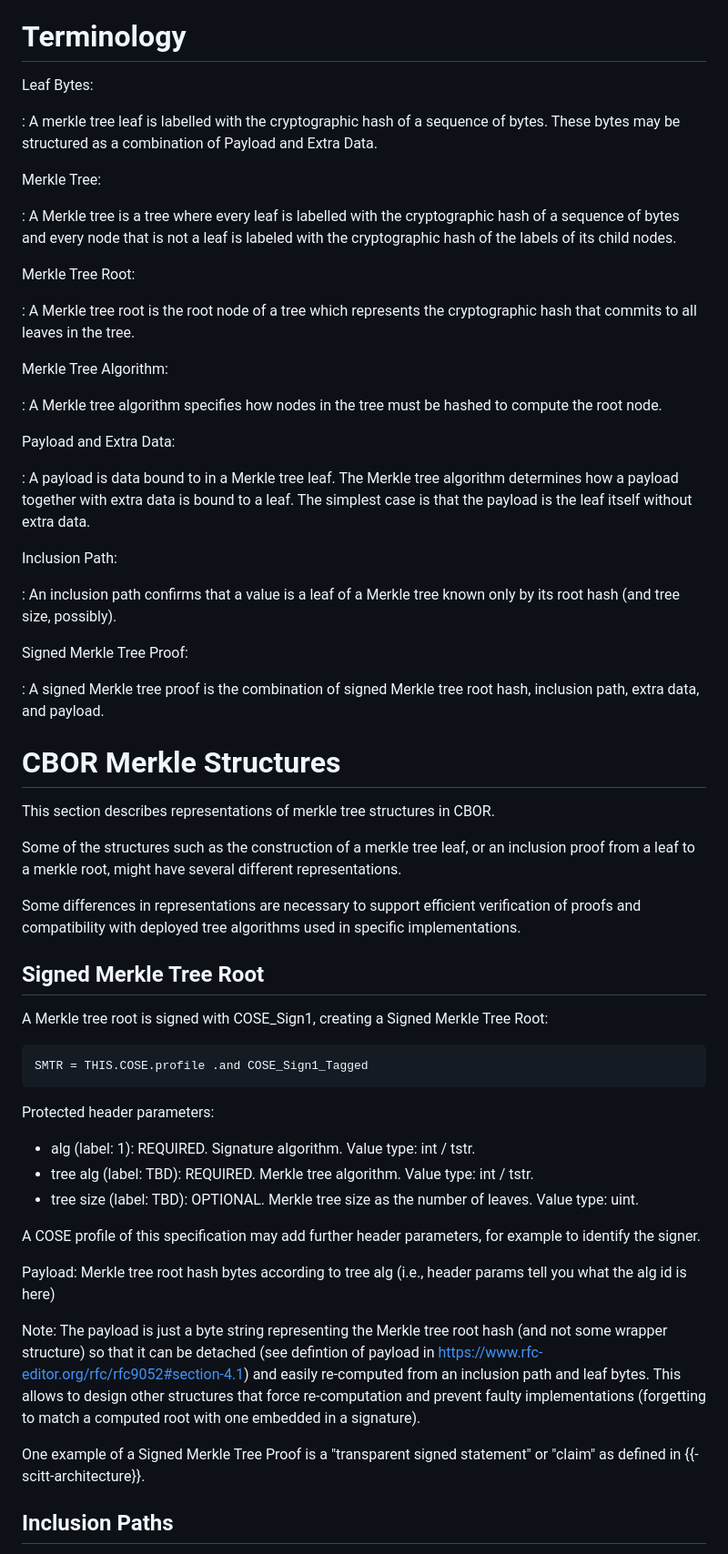
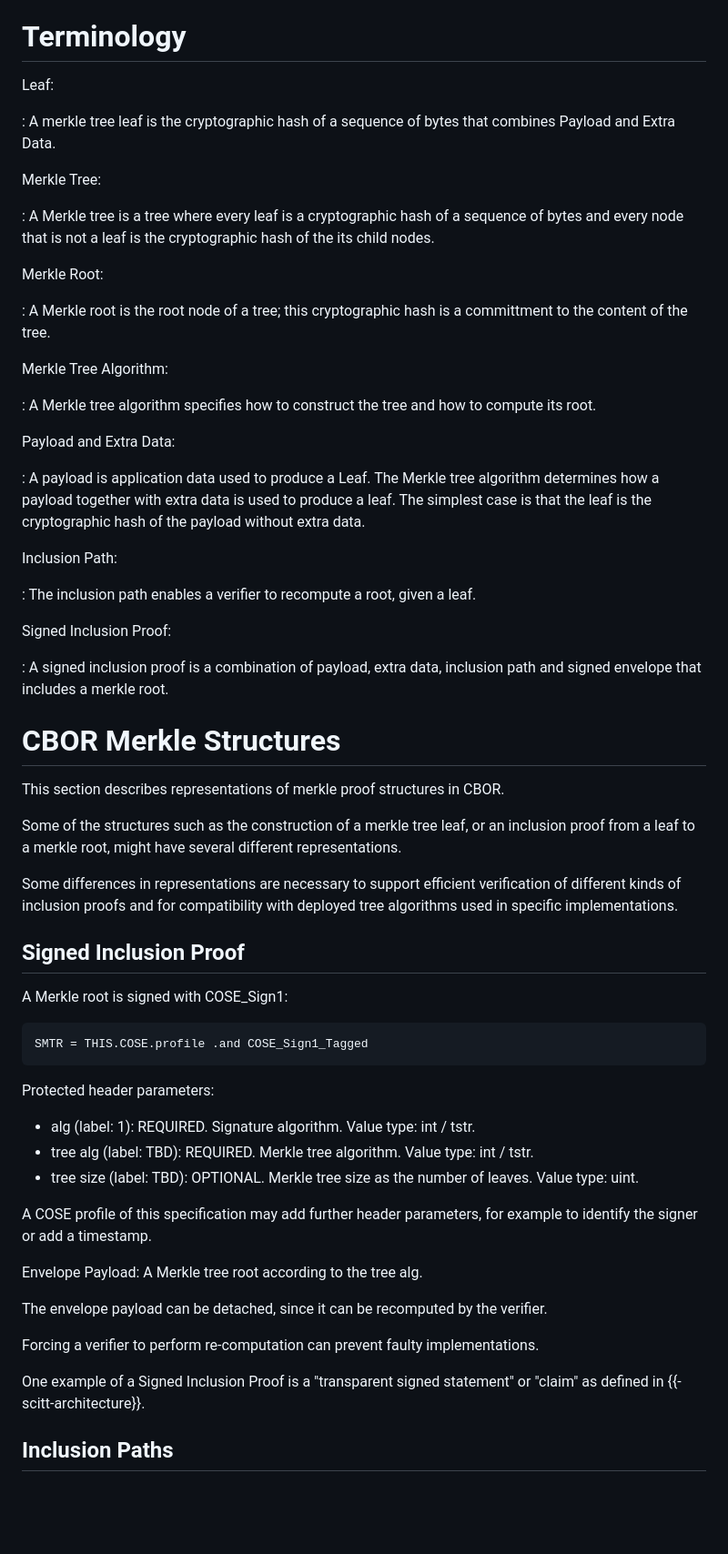
Before and after one commit to ietf-scitt/draft-steele-cose-merkle-tree-proofs, a Markdown page: draft-steele-cose-merkle-tree-proofs.md, the part around the change printed below. Shown: that part at 91% size. Rendered like a GitHub page; blank space fills up the shorter version.

Commit message:
Content revisions

```diff
--- a/draft-steele-cose-merkle-tree-proofs.md
+++ b/draft-steele-cose-merkle-tree-proofs.md
@@ -89,51 +89,50 @@ This document describes the three data structures necessary to use merkle proofs
 
 # Terminology
 
-Leaf Bytes:
+Leaf:
 
-: A merkle tree leaf is labelled with the cryptographic hash of a sequence of bytes.
-These bytes may be structured as a combination of Payload and Extra Data.
+: A merkle tree leaf is the cryptographic hash of a sequence of bytes that combines Payload and Extra Data.
 
 Merkle Tree:
 
-: A Merkle tree is a tree where every leaf is labelled with the cryptographic hash of a sequence of
-bytes and every node that is not a leaf is labeled with the cryptographic hash of the labels of its child nodes.
+: A Merkle tree is a tree where every leaf is a cryptographic hash of a sequence of
+bytes and every node that is not a leaf is the cryptographic hash of the its child nodes.
 
-Merkle Tree Root:
+Merkle Root:
 
-: A Merkle tree root is the root node of a tree which represents the cryptographic hash that commits to all leaves in the tree.
+: A Merkle root is the root node of a tree; this cryptographic hash is a committment to the content of the tree.
 
 Merkle Tree Algorithm:
 
-: A Merkle tree algorithm specifies how nodes in the tree must be hashed to compute the root node.
+: A Merkle tree algorithm specifies how to construct the tree and how to compute its root.
 
 Payload and Extra Data:
 
-: A payload is data bound to in a Merkle tree leaf.
-The Merkle tree algorithm determines how a payload together with extra data is bound to a leaf.
-The simplest case is that the payload is the leaf itself without extra data.
+: A payload is application data used to produce a Leaf.
+The Merkle tree algorithm determines how a payload together with extra data is used to produce a leaf.
+The simplest case is that the leaf is the cryptographic hash of the payload without extra data.
 
 Inclusion Path:
 
-: An inclusion path confirms that a value is a leaf of a Merkle tree known only by its root hash (and tree size, possibly).
+: The inclusion path enables a verifier to recompute a root, given a leaf.
 
-Signed Merkle Tree Proof:
+Signed Inclusion Proof:
 
-: A signed Merkle tree proof is the combination of signed Merkle tree root hash, inclusion path, extra data, and payload.
+: A signed inclusion proof is a combination of payload, extra data, inclusion path and signed envelope that includes a merkle root.
 
 # CBOR Merkle Structures
 
-This section describes representations of merkle tree structures in CBOR.
+This section describes representations of merkle proof structures in CBOR.
 
 Some of the structures such as the construction of a merkle tree leaf,
 or an inclusion proof from a leaf to a merkle root, might have several different representations.
 
 Some differences in representations are necessary to support efficient
-verification of proofs and compatibility with deployed tree algorithms used in specific implementations.
+verification of different kinds of inclusion proofs and for compatibility with deployed tree algorithms used in specific implementations.
 
-## Signed Merkle Tree Root
+## Signed Inclusion Proof
 
-A Merkle tree root is signed with COSE_Sign1, creating a Signed Merkle Tree Root:
+A Merkle root is signed with COSE_Sign1:
 
 ~~~~ cddl
 SMTR = THIS.COSE.profile .and COSE_Sign1_Tagged
@@ -145,13 +144,15 @@ Protected header parameters:
 * tree alg (label: TBD): REQUIRED. Merkle tree algorithm. Value type: int / tstr.
 * tree size (label: TBD): OPTIONAL. Merkle tree size as the number of leaves. Value type: uint.
 
-A COSE profile of this specification may add further header parameters, for example to identify the signer.
+A COSE profile of this specification may add further header parameters, for example to identify the signer or add a timestamp.
 
-Payload: Merkle tree root hash bytes according to tree alg (i.e., header params tell you what the alg id is here)
+Envelope Payload: A Merkle tree root according to the tree alg.
 
-Note: The payload is just a byte string representing the Merkle tree root hash (and not some wrapper structure) so that it can be detached (see defintion of payload in https://www.rfc-editor.org/rfc/rfc9052#section-4.1) and easily re-computed from an inclusion path and leaf bytes. This allows to design other structures that force re-computation and prevent faulty implementations (forgetting to match a computed root with one embedded in a signature).
+The envelope payload can be detached, since it can be recomputed by the verifier.
 
-One example of a Signed Merkle Tree Proof is a "transparent signed statement" or "claim" as defined in {{-scitt-architecture}}.
+Forcing a verifier to perform re-computation can prevent faulty implementations.
+
+One example of a Signed Inclusion Proof is a "transparent signed statement" or "claim" as defined in {{-scitt-architecture}}.
 
 ## Inclusion Paths
 
```
Also changed, not shown: other parts of draft-steele-cose-merkle-tree-proofs.md (+5 -5 lines).
